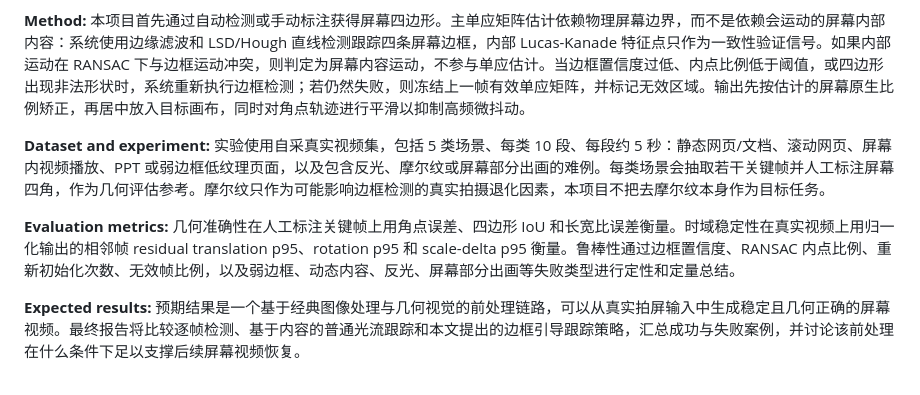
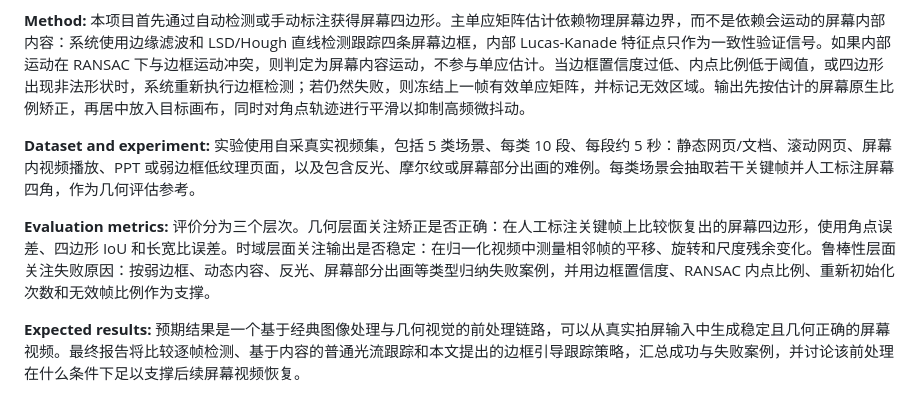
Before and after one commit to Chr0mium24/screen-normalize, a Markdown page: deliverables/proposal_20260622/Proposal_ID_zh.md, the part around the change. Drawn GitHub-style.

Commit message:
docs: organize proposal evaluation metrics

```diff
--- a/deliverables/proposal_20260622/Proposal_ID_zh.md
+++ b/deliverables/proposal_20260622/Proposal_ID_zh.md
@@ -10,9 +10,9 @@
 
 **Method:** 本项目首先通过自动检测或手动标注获得屏幕四边形。主单应矩阵估计依赖物理屏幕边界，而不是依赖会运动的屏幕内部内容：系统使用边缘滤波和 LSD/Hough 直线检测跟踪四条屏幕边框，内部 Lucas-Kanade 特征点只作为一致性验证信号。如果内部运动在 RANSAC 下与边框运动冲突，则判定为屏幕内容运动，不参与单应估计。当边框置信度过低、内点比例低于阈值，或四边形出现非法形状时，系统重新执行边框检测；若仍然失败，则冻结上一帧有效单应矩阵，并标记无效区域。输出先按估计的屏幕原生比例矫正，再居中放入目标画布，同时对角点轨迹进行平滑以抑制高频微抖动。
 
-**Dataset and experiment:** 实验使用自采真实视频集，包括 5 类场景、每类 10 段、每段约 5 秒：静态网页/文档、滚动网页、屏幕内视频播放、PPT 或弱边框低纹理页面，以及包含反光、摩尔纹或屏幕部分出画的难例。每类场景会抽取若干关键帧并人工标注屏幕四角，作为几何评估参考。摩尔纹只作为可能影响边框检测的真实拍摄退化因素，本项目不把去摩尔纹本身作为目标任务。
+**Dataset and experiment:** 实验使用自采真实视频集，包括 5 类场景、每类 10 段、每段约 5 秒：静态网页/文档、滚动网页、屏幕内视频播放、PPT 或弱边框低纹理页面，以及包含反光、摩尔纹或屏幕部分出画的难例。每类场景会抽取若干关键帧并人工标注屏幕四角，作为几何评估参考。
 
-**Evaluation metrics:** 几何准确性在人工标注关键帧上用角点误差、四边形 IoU 和长宽比误差衡量。时域稳定性在真实视频上用归一化输出的相邻帧 residual translation p95、rotation p95 和 scale-delta p95 衡量。鲁棒性通过边框置信度、RANSAC 内点比例、重新初始化次数、无效帧比例，以及弱边框、动态内容、反光、屏幕部分出画等失败类型进行定性和定量总结。
+**Evaluation metrics:** 评价分为三个层次。几何层面关注矫正是否正确：在人工标注关键帧上比较恢复出的屏幕四边形，使用角点误差、四边形 IoU 和长宽比误差。时域层面关注输出是否稳定：在归一化视频中测量相邻帧的平移、旋转和尺度残余变化。鲁棒性层面关注失败原因：按弱边框、动态内容、反光、屏幕部分出画等类型归纳失败案例，并用边框置信度、RANSAC 内点比例、重新初始化次数和无效帧比例作为支撑。
 
 **Expected results:** 预期结果是一个基于经典图像处理与几何视觉的前处理链路，可以从真实拍屏输入中生成稳定且几何正确的屏幕视频。最终报告将比较逐帧检测、基于内容的普通光流跟踪和本文提出的边框引导跟踪策略，汇总成功与失败案例，并讨论该前处理在什么条件下足以支撑后续屏幕视频恢复。
 
```
Also changed, not shown: deliverables/proposal_20260622/Proposal_ID_en.md (+2 -2 lines).
